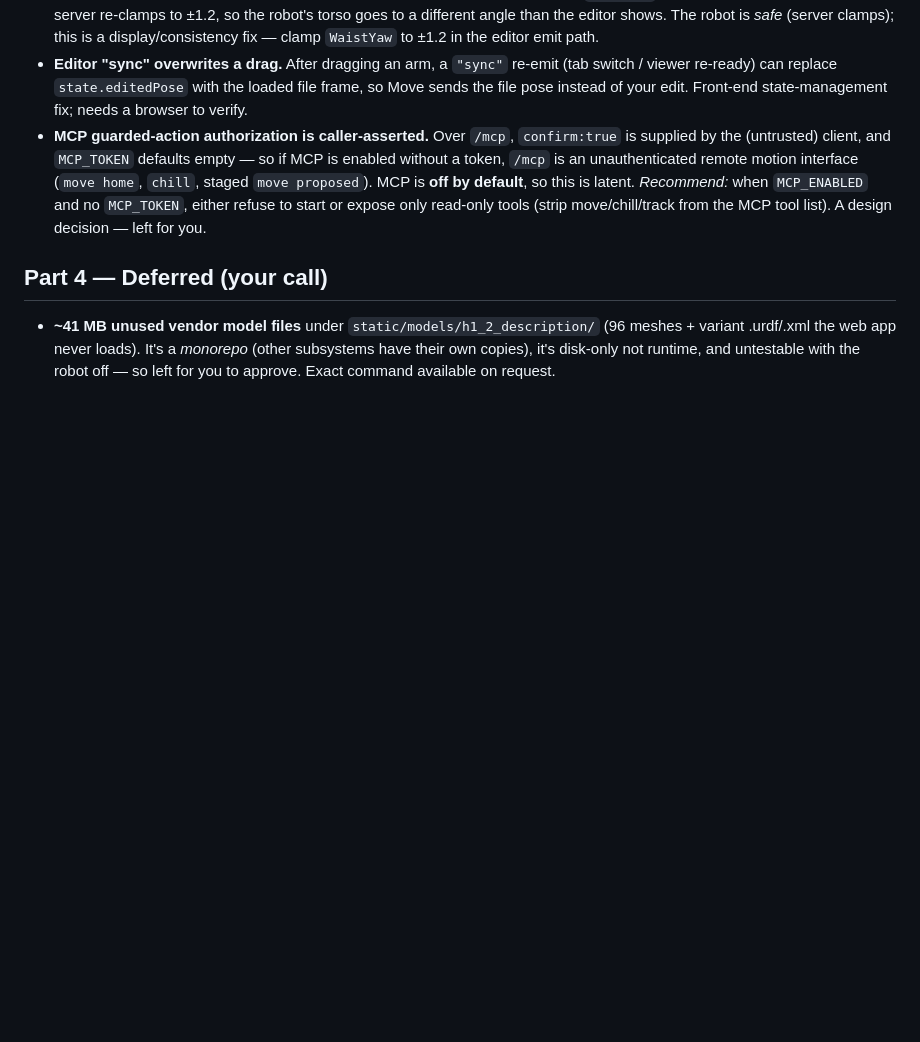
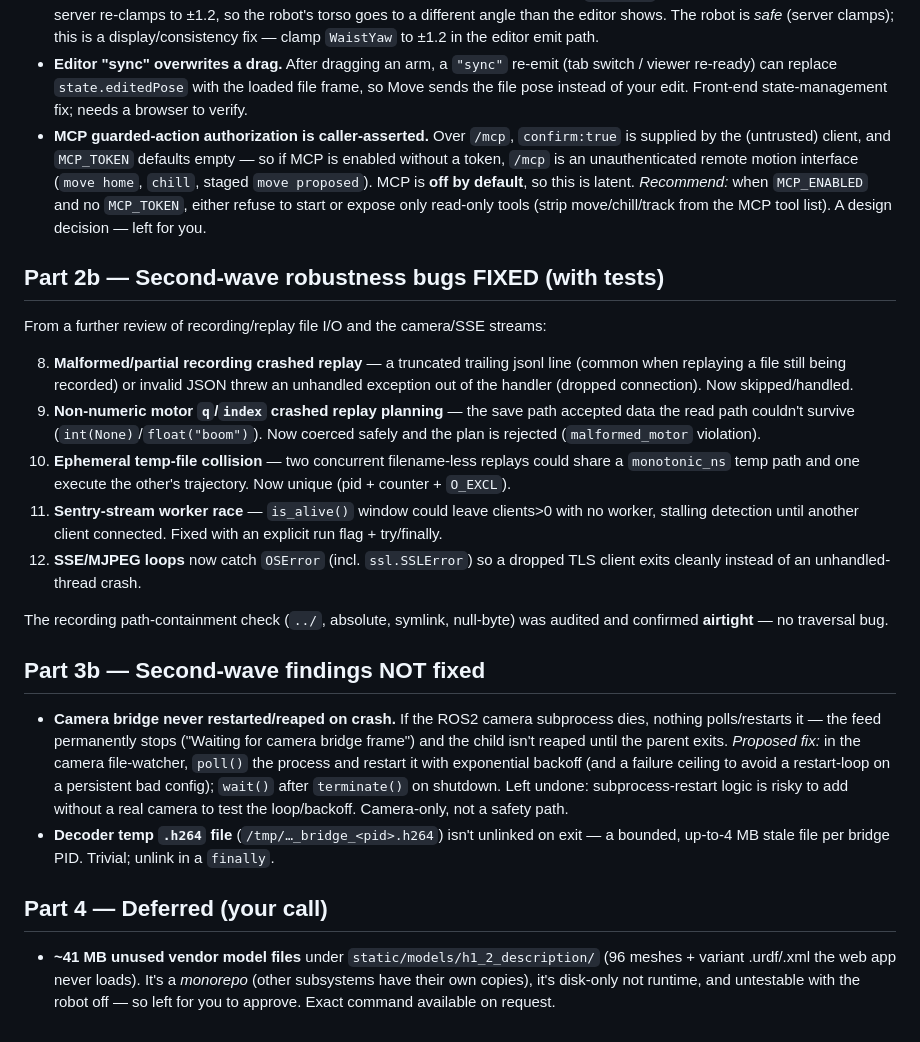
Before and after one commit to cemalhekim/humanoid-robot-gui, a Markdown page: docs/2026-07-24-optimization-and-bug-audit.md, the part around the change. Rendered like a GitHub page; blank space fills up the shorter version.

Commit message:
docs: add second-wave robustness fixes + remaining camera-restart finding to audit report

```diff
--- a/docs/2026-07-24-optimization-and-bug-audit.md
+++ b/docs/2026-07-24-optimization-and-bug-audit.md
@@ -80,6 +80,41 @@ to test on the robot. Recommend fixing together, on hardware, next session.
   start or expose only read-only tools (strip move/chill/track from the MCP tool
   list). A design decision — left for you.
 
+## Part 2b — Second-wave robustness bugs FIXED (with tests)
+
+From a further review of recording/replay file I/O and the camera/SSE streams:
+
+8. **Malformed/partial recording crashed replay** — a truncated trailing jsonl line
+   (common when replaying a file still being recorded) or invalid JSON threw an
+   unhandled exception out of the handler (dropped connection). Now skipped/handled.
+9. **Non-numeric motor `q`/`index` crashed replay planning** — the save path accepted
+   data the read path couldn't survive (`int(None)`/`float("boom")`). Now coerced
+   safely and the plan is rejected (`malformed_motor` violation).
+10. **Ephemeral temp-file collision** — two concurrent filename-less replays could
+    share a `monotonic_ns` temp path and one execute the other's trajectory. Now
+    unique (pid + counter + `O_EXCL`).
+11. **Sentry-stream worker race** — `is_alive()` window could leave clients>0 with no
+    worker, stalling detection until another client connected. Fixed with an explicit
+    run flag + try/finally.
+12. **SSE/MJPEG loops** now catch `OSError` (incl. `ssl.SSLError`) so a dropped TLS
+    client exits cleanly instead of an unhandled-thread crash.
+
+The recording path-containment check (`../`, absolute, symlink, null-byte) was audited
+and confirmed **airtight** — no traversal bug.
+
+## Part 3b — Second-wave findings NOT fixed
+
+- **Camera bridge never restarted/reaped on crash.** If the ROS2 camera subprocess
+  dies, nothing polls/restarts it — the feed permanently stops ("Waiting for camera
+  bridge frame") and the child isn't reaped until the parent exits. *Proposed fix:*
+  in the camera file-watcher, `poll()` the process and restart it with exponential
+  backoff (and a failure ceiling to avoid a restart-loop on a persistent bad config);
+  `wait()` after `terminate()` on shutdown. Left undone: subprocess-restart logic is
+  risky to add without a real camera to test the loop/backoff. Camera-only, not a
+  safety path.
+- **Decoder temp `.h264` file** (`/tmp/…_bridge_<pid>.h264`) isn't unlinked on exit —
+  a bounded, up-to-4 MB stale file per bridge PID. Trivial; unlink in a `finally`.
+
 ## Part 4 — Deferred (your call)
 
 - **~41 MB unused vendor model files** under `static/models/h1_2_description/`
```
